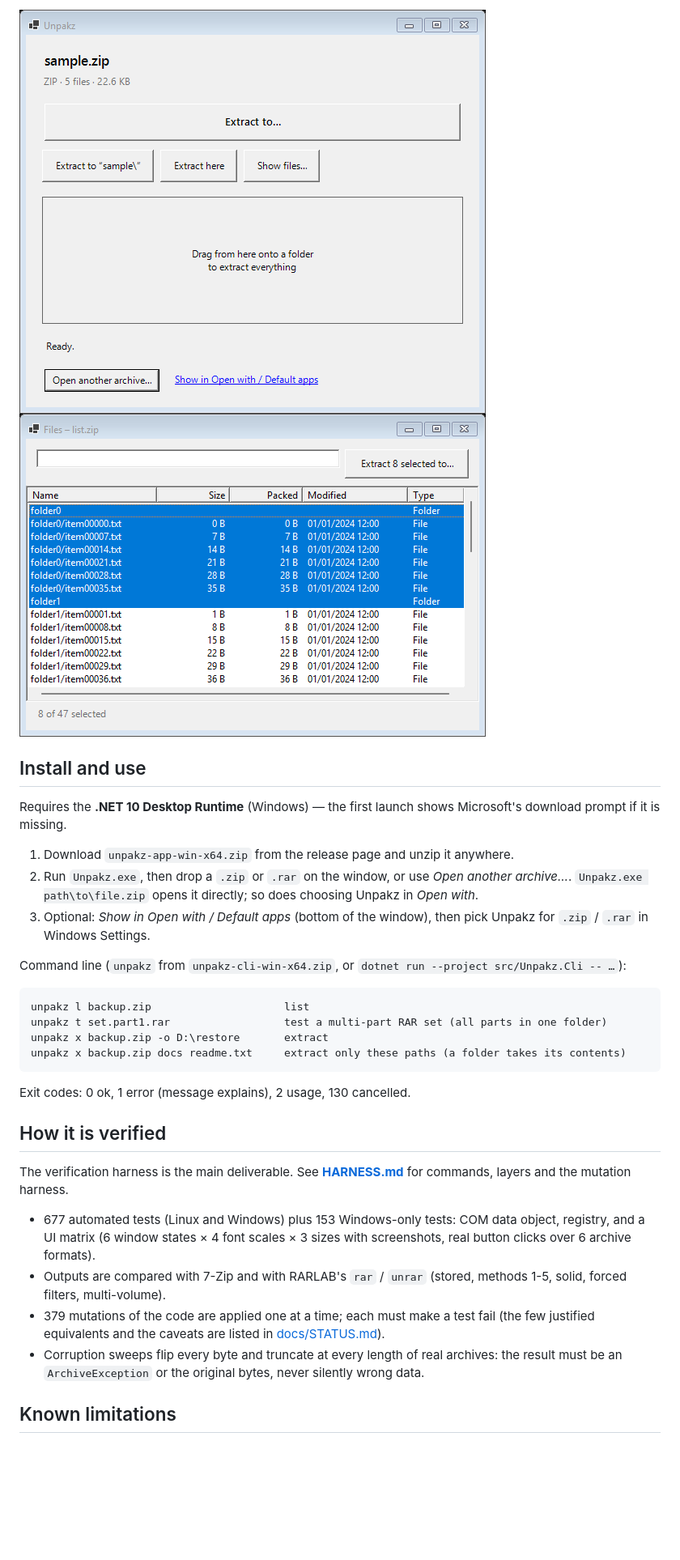
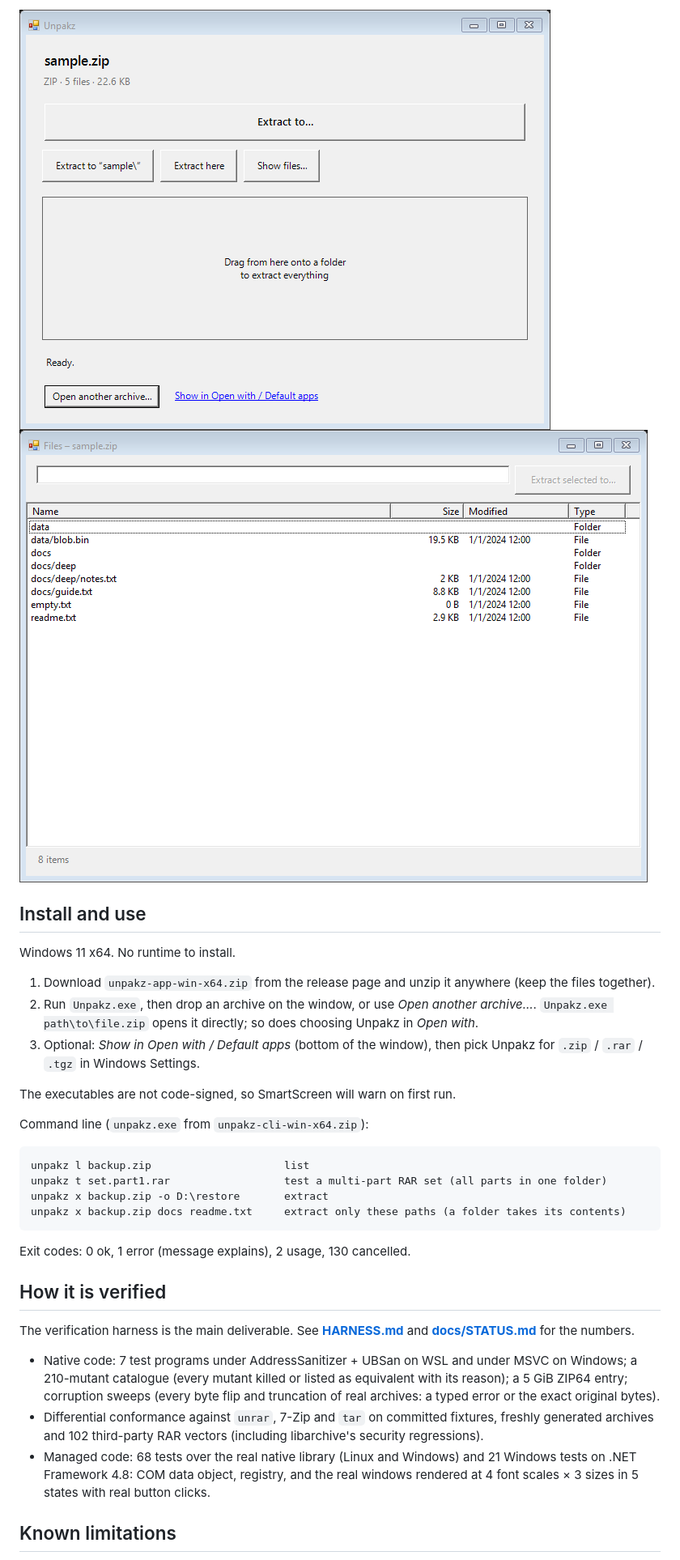
Before and after one commit to jfbobier/unpakz, a Markdown page: README.md, the part around one of its changes. Shown at 81% size. GitHub-like rendering; pictures changed too: docs/img/list.png, docs/img/main.png; blank space fills up the shorter version.

Commit message:
0.2.0: README, STATUS, HARNESS, decision 0005, packaging script, screenshots, UTF-8 CLI output
Co-Authored-By: Claude Sonnet 5.5 <noreply@anthropic.com>

````diff
--- a/README.md
+++ b/README.md
@@ -31,14 +43,16 @@ An extraction-only ZIP and RAR tool for Windows, built on .NET 10. It does not c
 
 ## Install and use
 
-Requires the **.NET 10 Desktop Runtime** (Windows) — the first launch shows Microsoft's download prompt if it is missing.
+Windows 11 x64. No runtime to install.
 
-1. Download `unpakz-app-win-x64.zip` from the release page and unzip it anywhere.
-2. Run `Unpakz.exe`, then drop a `.zip` or `.rar` on the window, or use *Open another archive…*.
+1. Download `unpakz-app-win-x64.zip` from the release page and unzip it anywhere (keep the files together).
+2. Run `Unpakz.exe`, then drop an archive on the window, or use *Open another archive…*.
    `Unpakz.exe path\to\file.zip` opens it directly; so does choosing Unpakz in *Open with*.
-3. Optional: *Show in Open with / Default apps* (bottom of the window), then pick Unpakz for `.zip` / `.rar` in Windows Settings.
+3. Optional: *Show in Open with / Default apps* (bottom of the window), then pick Unpakz for `.zip` / `.rar` / `.tgz` in Windows Settings.
 
-Command line (`unpakz` from `unpakz-cli-win-x64.zip`, or `dotnet run --project src/Unpakz.Cli -- …`):
+The executables are not code-signed, so SmartScreen will warn on first run.
+
+Command line (`unpakz.exe` from `unpakz-cli-win-x64.zip`):
 
 ```
 unpakz l backup.zip                     list
@@ -51,15 +65,15 @@ Exit codes: 0 ok, 1 error (message explains), 2 usage, 130 cancelled.
 
 ## How it is verified
 
-The verification harness is the main deliverable. See **[HARNESS.md](HARNESS.md)** for commands, layers and the mutation harness.
+The verification harness is the main deliverable. See **[HARNESS.md](HARNESS.md)** and **[docs/STATUS.md](docs/STATUS.md)** for the numbers.
 
-* 677 automated tests (Linux and Windows) plus 153 Windows-only tests: COM data object, registry, and a UI matrix (6 window states ×
-  4 font scales × 3 sizes with screenshots, real button clicks over 6 archive formats).
-* Outputs are compared with 7-Zip and with RARLAB's `rar` / `unrar` (stored, methods 1-5, solid, forced filters, multi-volume).
-* 379 mutations of the code are applied one at a time; each must make a test fail (the few justified equivalents and the caveats are
-  listed in [docs/STATUS.md](docs/STATUS.md)).
-* Corruption sweeps flip every byte and truncate at every length of real archives: the result must be an `ArchiveException` or the
-  original bytes, never silently wrong data.
+* Native code: 7 test programs under AddressSanitizer + UBSan on WSL and under MSVC on Windows; a 210-mutant catalogue (every mutant
+  killed or listed as equivalent with its reason); a 5 GiB ZIP64 entry; corruption sweeps (every byte flip and truncation of real archives:
+  a typed error or the exact original bytes).
+* Differential conformance against `unrar`, 7-Zip and `tar` on committed fixtures, freshly generated archives and 102 third-party RAR
+  vectors (including libarchive's security regressions).
+* Managed code: 68 tests over the real native library (Linux and Windows) and 21 Windows tests on .NET Framework 4.8: COM data object,
+  registry, and the real windows rendered at 4 font scales × 3 sizes in 5 states with real button clicks.
 
 ## Known limitations
 
````
Also changed, not shown: other parts of README.md (+54 -37 lines), HARNESS.md (+13 -0 lines), docs/STATUS.md (+29 -38 lines), docs/decisions/0005-managed-layers-and-library-name.md (added, +13 -0 lines), 2 other files.
